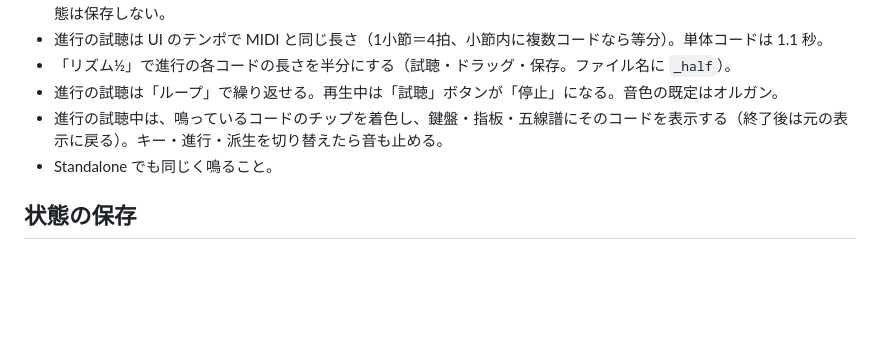
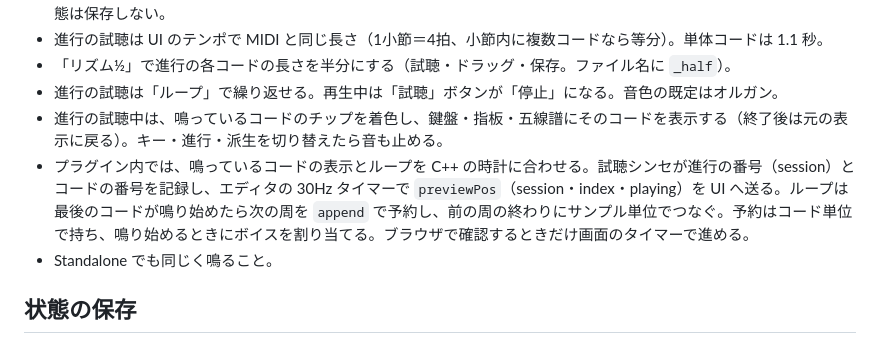
Before and after one commit to take-tech/chordnavi, a Markdown page: CLAUDE.md, the part around the change. Rendered like a GitHub page; blank space fills up the shorter version.

Commit message:
CLAUDE.md：試聴の表示とループの仕組みを追記
Co-Authored-By: Claude Opus 5.5 <noreply@anthropic.com>

```diff
--- a/CLAUDE.md
+++ b/CLAUDE.md
@@ -90,6 +90,7 @@ WebView上のマウス操作から外部ドラッグを開始できるかはOS
 - 「リズム½」で進行の各コードの長さを半分にする（試聴・ドラッグ・保存。ファイル名に `_half`）。
 - 進行の試聴は「ループ」で繰り返せる。再生中は「試聴」ボタンが「停止」になる。音色の既定はオルガン。
 - 進行の試聴中は、鳴っているコードのチップを着色し、鍵盤・指板・五線譜にそのコードを表示する（終了後は元の表示に戻る）。キー・進行・派生を切り替えたら音も止める。
+- プラグイン内では、鳴っているコードの表示とループを C++ の時計に合わせる。試聴シンセが進行の番号（session）とコードの番号を記録し、エディタの 30Hz タイマーで `previewPos`（session・index・playing）を UI へ送る。ループは最後のコードが鳴り始めたら次の周を `append` で予約し、前の周の終わりにサンプル単位でつなぐ。予約はコード単位で持ち、鳴り始めるときにボイスを割り当てる。ブラウザで確認するときだけ画面のタイマーで進める。
 - Standalone でも同じく鳴ること。
 
 ## 状態の保存
```
